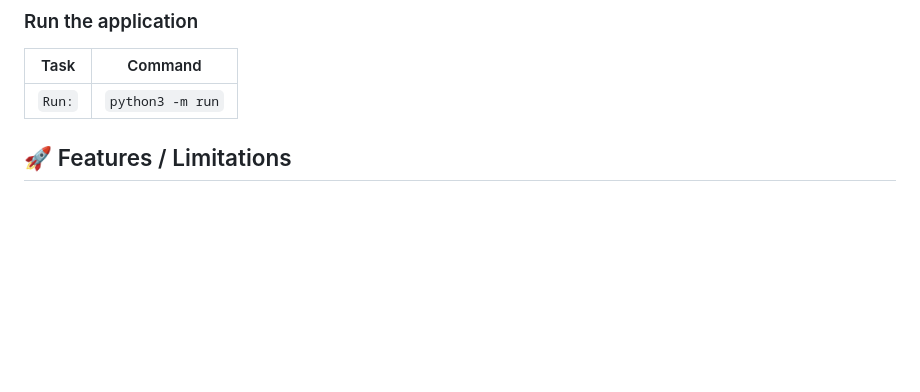
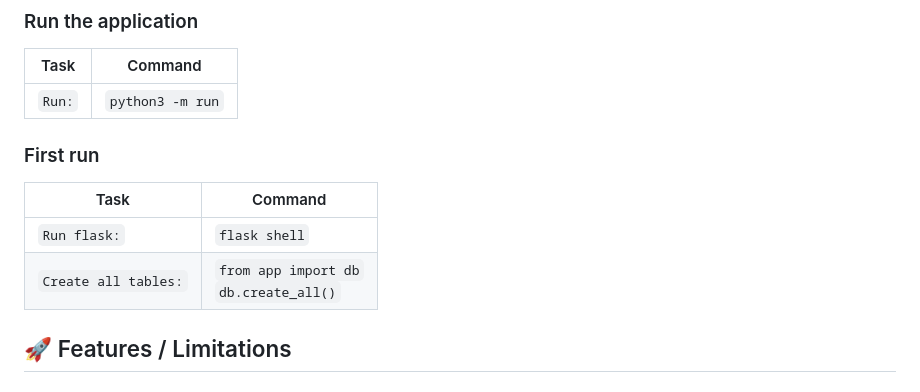
Before and after one commit to CecileLAROCHE/holbertonschool-hbnb, a Markdown page: part3/README_part3.md, the part around the change. GitHub-like rendering; blank space fills up the shorter version.

Commit message:
modification du readme

```diff
--- a/part3/README_part3.md
+++ b/part3/README_part3.md
@@ -52,6 +52,13 @@ T
 | Task |Command|
 |--------------------------------------------|-------------------------------------------------------|
 | `Run:` | `python3 -m run` |
+
+### First run
+
+| Task |Command|
+|--------------------------------------------|-------------------------------------------------------|
+| `Run flask:` | `flask shell` |
+| `Create all tables:` | `from app import db`<br>`db.create_all()`|
 
 ## 🚀 Features / Limitations
 
```
